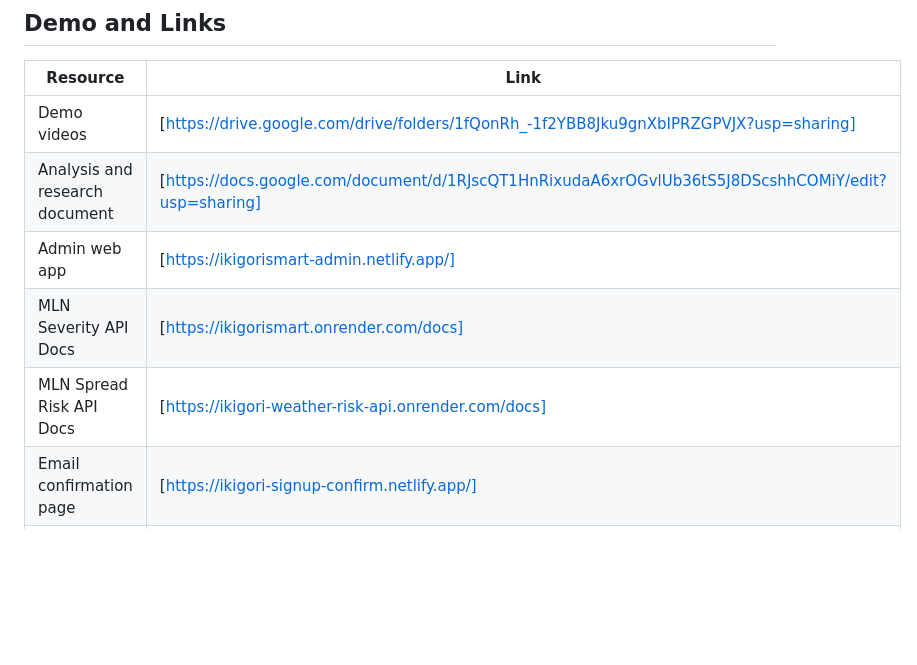
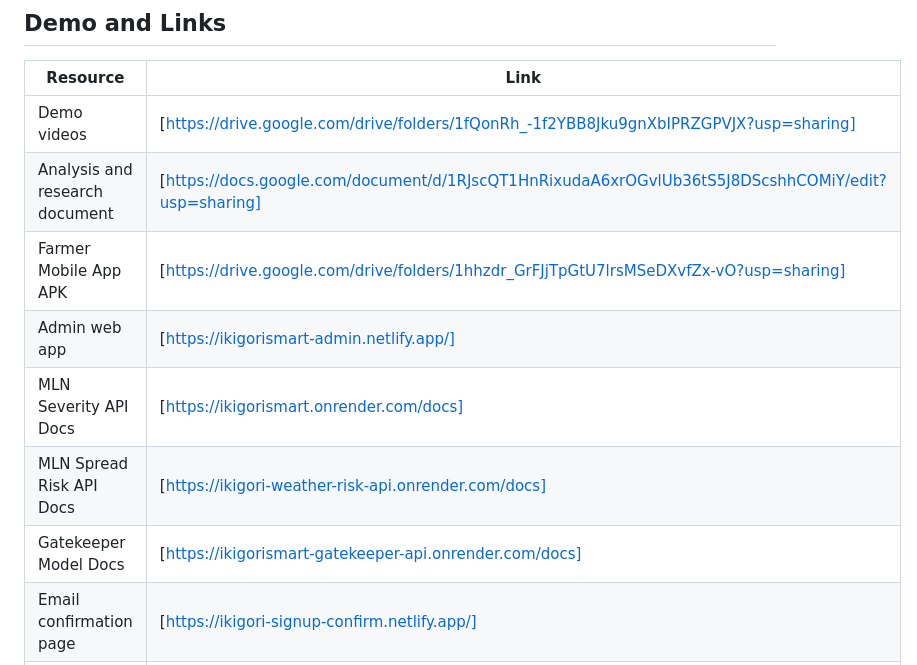
Before and after one commit to pimanzi/IkigoriSmart, a Markdown page: README.md, the part around the change. Rendered like a GitHub page; blank space fills up the shorter version.

```diff
--- a/README.md
+++ b/README.md
@@ -31,9 +31,11 @@ IkigoriSmart helps Rwandan farmers detect and manage Maize Lethal Necrosis (MLN)
 |---|---|
 | Demo videos | [https://drive.google.com/drive/folders/1fQonRh_-1f2YBB8Jku9gnXbIPRZGPVJX?usp=sharing] |
 | Analysis and research document | [https://docs.google.com/document/d/1RJscQT1HnRixudaA6xrOGvlUb36tS5J8DScshhCOMiY/edit?usp=sharing] |
+| Farmer Mobile App APK| [https://drive.google.com/drive/folders/1hhzdr_GrFJjTpGtU7lrsMSeDXvfZx-vO?usp=sharing] |
 | Admin web app | [https://ikigorismart-admin.netlify.app/] |
 | MLN Severity API Docs | [https://ikigorismart.onrender.com/docs] |
 | MLN Spread Risk API Docs | [https://ikigori-weather-risk-api.onrender.com/docs] |
+| Gatekeeper Model Docs | [https://ikigorismart-gatekeeper-api.onrender.com/docs] |
 | Email confirmation page | [https://ikigori-signup-confirm.netlify.app/] |
 | GitHub repository | https://github.com/pimanzi/IkigoriSmart.git |
 
```
